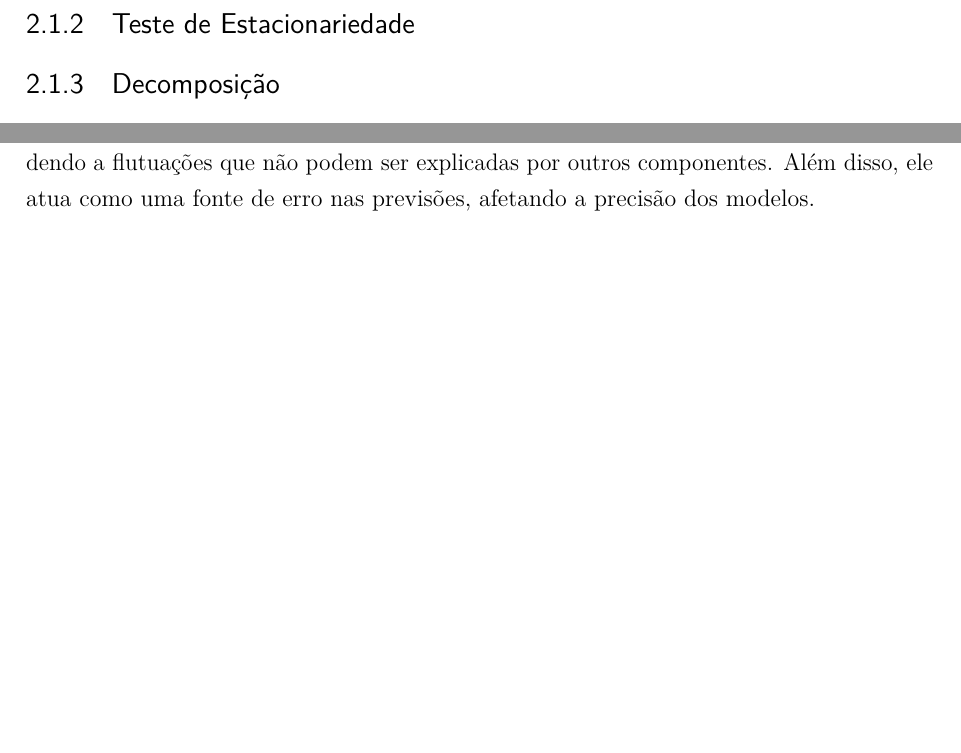
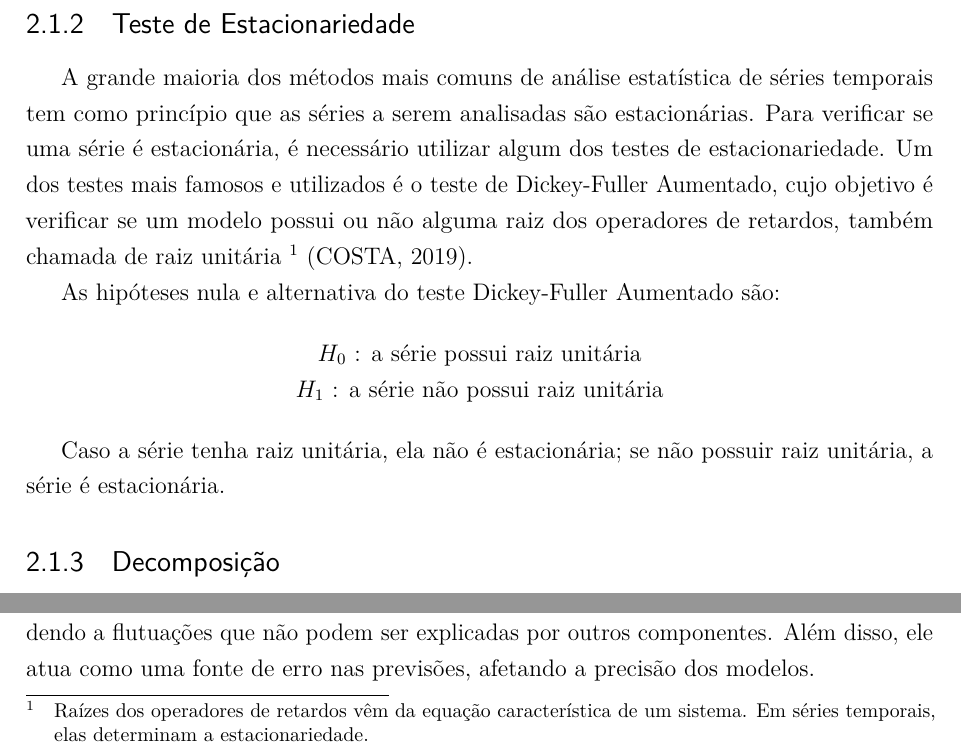
Before and after one commit to lusgaoliveira/TCC, a LaTeX thesis (main.tex, which reads conteudo/2-Fundamentacao.tex): two parts of page 15 of 26 before the commit and two parts of page 15 of 27 after it, joined at a grey line, cut so that both start at the same text, the shorter picture padded with empty space. Compiled offline with pdfLaTeX.

Commit message:
feat: adiciona teste de estacionariedade

```diff
--- a/conteudo/2-Fundamentacao.tex
+++ b/conteudo/2-Fundamentacao.tex
@@ -34,7 +34,22 @@ entendimento e progresso deste trabalho.
         não estacionariedade~\cite{morettin2018}.
 
     \subsection{Teste de Estacionariedade}
+        A grande maioria dos métodos mais comuns de análise estatística de séries temporais tem como princípio que as séries
+        a serem analisadas são estacionárias. Para verificar se uma série é estacionária, é necessário utilizar algum dos testes
+        de estacionariedade. Um dos testes mais famosos e utilizados é o teste de Dickey-Fuller Aumentado, cujo objetivo é
+        verificar se um modelo possui ou não alguma raiz dos operadores de retardos, também chamada de raiz unitária
+        \footnote{Raízes dos operadores de retardos vêm da equação característica de um sistema. Em séries temporais, elas
+        determinam a estacionariedade.}~\cite{costa2019}.
 
+        As hipóteses nula e alternativa do teste Dickey-Fuller Aumentado são:
+
+        \begin{center}
+            \(H_0\) : a série possui raiz unitária
+
+            \(H_1\) : a série não possui raiz unitária
+        \end{center}
+
+        Caso a série tenha raiz unitária, ela não é estacionária; se não possuir raiz unitária, a série é estacionária.
     \subsection{Decomposição}
 
         \citeonline{costa2019} destaca que ao iniciar a análise de uma série temporal é de alta valia utilizar de gráficos
```
Also changed, not shown: main.pdf, conteudo/2-Fundamentacao.tex (1 more changed lines).
